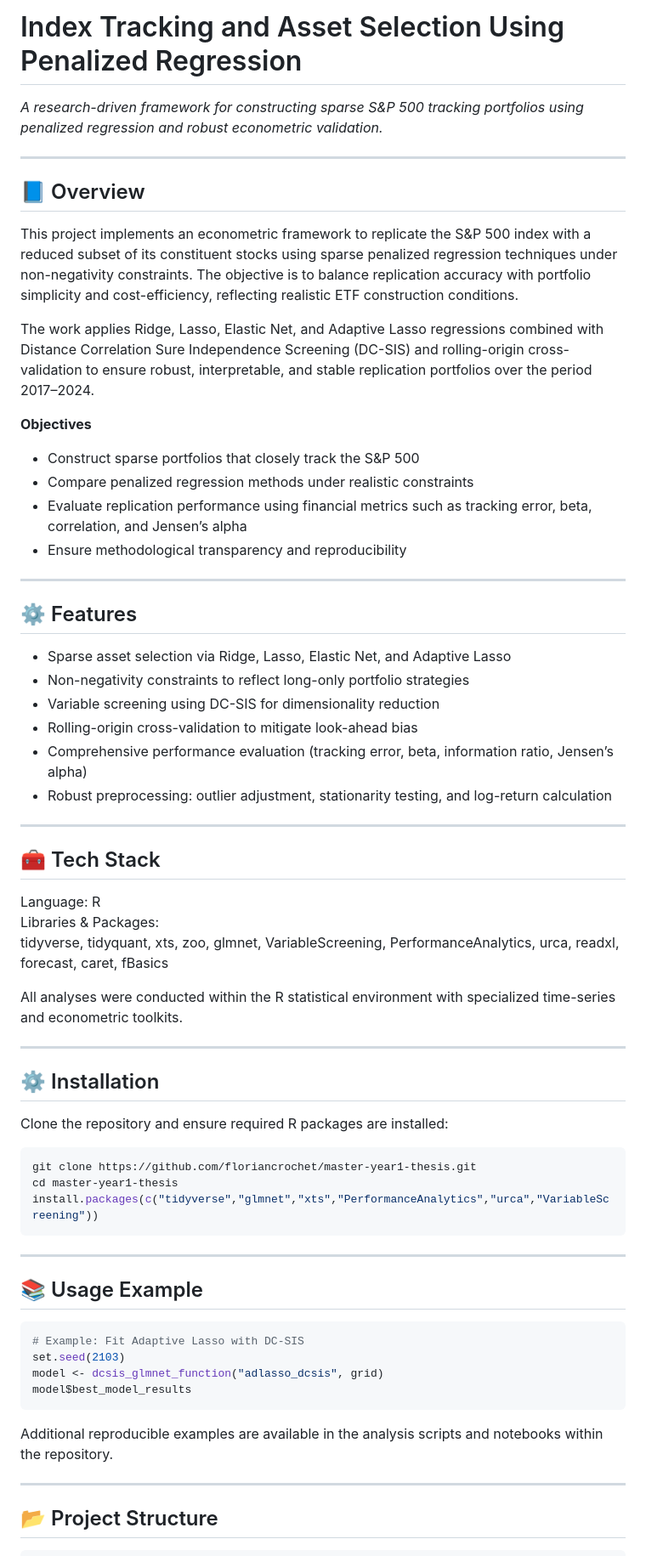
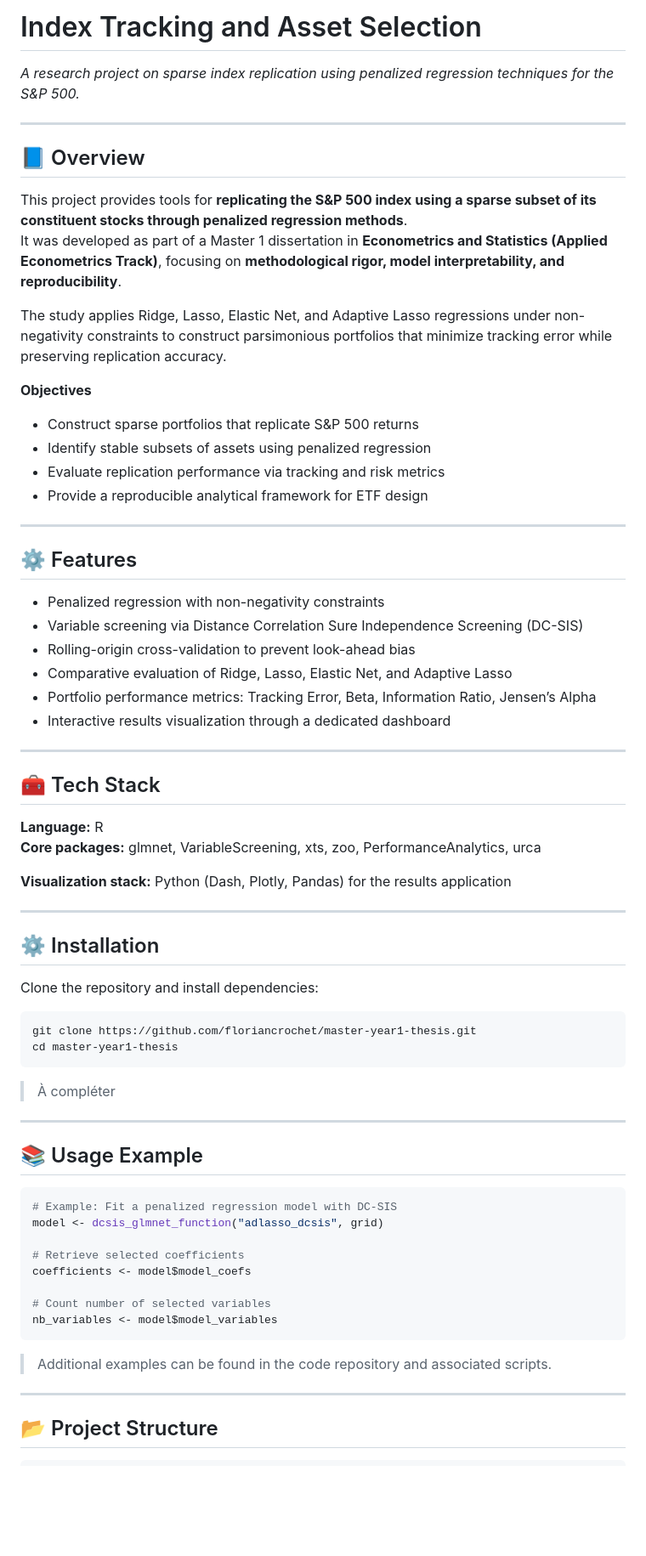
Before and after one commit to floriancrochet/master-year1-thesis, a Markdown page: README.md, the part around the change printed below. Shown: that part at 85% size. Rendered like a GitHub page; blank space fills up the shorter version.

Commit message:
Revise README for improved clarity and detail
Updated project description, objectives, features, and results in README.md for clarity and conciseness.

````diff
--- a/README.md
+++ b/README.md
@@ -1,62 +1,66 @@
-# Index Tracking and Asset Selection Using Penalized Regression
-*A research-driven framework for constructing sparse S&P 500 tracking portfolios using penalized regression and robust econometric validation.*
+# Index Tracking and Asset Selection
+*A research project on sparse index replication using penalized regression techniques for the S&P 500.*
 
 ---
 
 ## 📘 Overview
-This project implements an econometric framework to replicate the S&P 500 index with a reduced subset of its constituent stocks using sparse penalized regression techniques under non-negativity constraints. The objective is to balance replication accuracy with portfolio simplicity and cost-efficiency, reflecting realistic ETF construction conditions.
+This project provides tools for **replicating the S&P 500 index using a sparse subset of its constituent stocks through penalized regression methods**.
+It was developed as part of a Master 1 dissertation in **Econometrics and Statistics (Applied Econometrics Track)**, focusing on **methodological rigor, model interpretability, and reproducibility**.
 
-The work applies Ridge, Lasso, Elastic Net, and Adaptive Lasso regressions combined with Distance Correlation Sure Independence Screening (DC-SIS) and rolling-origin cross-validation to ensure robust, interpretable, and stable replication portfolios over the period 2017–2024.
+The study applies Ridge, Lasso, Elastic Net, and Adaptive Lasso regressions under non-negativity constraints to construct parsimonious portfolios that minimize tracking error while preserving replication accuracy.
 
 **Objectives**
-- Construct sparse portfolios that closely track the S&P 500
-- Compare penalized regression methods under realistic constraints
-- Evaluate replication performance using financial metrics such as tracking error, beta, correlation, and Jensen’s alpha
-- Ensure methodological transparency and reproducibility
+- Construct sparse portfolios that replicate S&P 500 returns
+- Identify stable subsets of assets using penalized regression
+- Evaluate replication performance via tracking and risk metrics
+- Provide a reproducible analytical framework for ETF design
 
 ---
 
 ## ⚙️ Features
-- Sparse asset selection via Ridge, Lasso, Elastic Net, and Adaptive Lasso
-- Non-negativity constraints to reflect long-only portfolio strategies
-- Variable screening using DC-SIS for dimensionality reduction
-- Rolling-origin cross-validation to mitigate look-ahead bias
-- Comprehensive performance evaluation (tracking error, beta, information ratio, Jensen’s alpha)
-- Robust preprocessing: outlier adjustment, stationarity testing, and log-return calculation
+- Penalized regression with non-negativity constraints
+- Variable screening via Distance Correlation Sure Independence Screening (DC-SIS)
+- Rolling-origin cross-validation to prevent look-ahead bias
+- Comparative evaluation of Ridge, Lasso, Elastic Net, and Adaptive Lasso
+- Portfolio performance metrics: Tracking Error, Beta, Information Ratio, Jensen’s Alpha
+- Interactive results visualization through a dedicated dashboard
 
 ---
 
 ## 🧰 Tech Stack
-Language: R
-Libraries & Packages:
-tidyverse, tidyquant, xts, zoo, glmnet, VariableScreening, PerformanceAnalytics, urca, readxl, forecast, caret, fBasics
+**Language:** R
+**Core packages:** glmnet, VariableScreening, xts, zoo, PerformanceAnalytics, urca
 
-All analyses were conducted within the R statistical environment with specialized time-series and econometric toolkits.
+**Visualization stack:** Python (Dash, Plotly, Pandas) for the results application
 
 ---
 
 ## ⚙️ Installation
-
-Clone the repository and ensure required R packages are installed:
+Clone the repository and install dependencies:
 
 ```bash
 git clone https://github.com/floriancrochet/master-year1-thesis.git
 cd master-year1-thesis
-install.packages(c("tidyverse","glmnet","xts","PerformanceAnalytics","urca","VariableScreening"))
 ```
+
+> À compléter
 
 ---
 
 ## 📚 Usage Example
 
 ```r
-# Example: Fit Adaptive Lasso with DC-SIS
-set.seed(2103)
+# Example: Fit a penalized regression model with DC-SIS
 model <- dcsis_glmnet_function("adlasso_dcsis", grid)
-model$best_model_results
+
+# Retrieve selected coefficients
+coefficients <- model$model_coefs
+
+# Count number of selected variables
+nb_variables <- model$model_variables
 ```
 
-Additional reproducible examples are available in the analysis scripts and notebooks within the repository.
+> Additional examples can be found in the code repository and associated scripts.
 
 ---
 
````
Also changed, not shown: other parts of README.md (+24 -16 lines).
